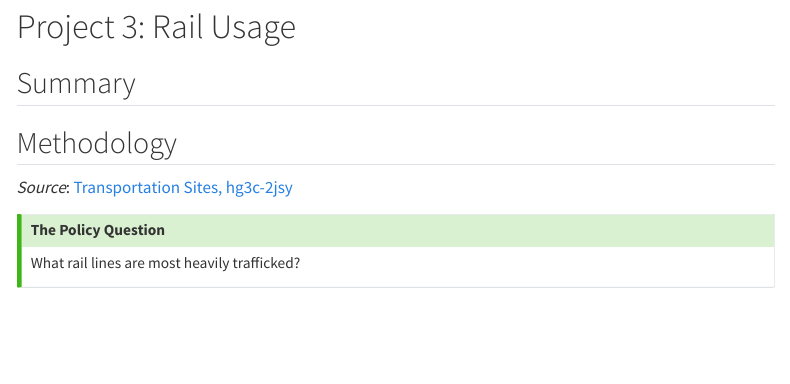
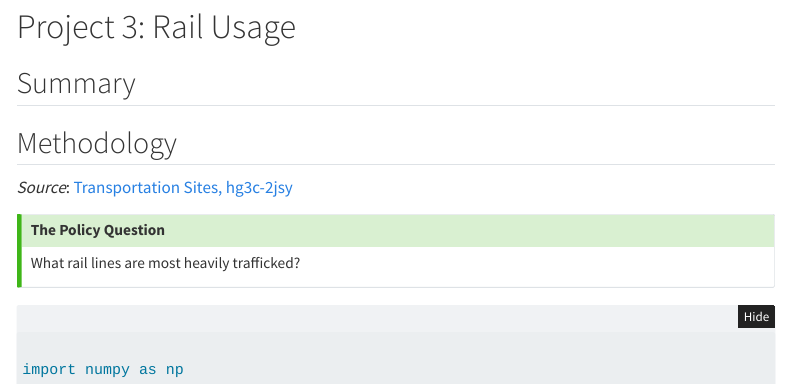
Before and after one commit to DangeloCFrancis/open_data, a Quarto document (index.qmd): the page in a window 1100 px wide, from 1100 px down. Rendered offline with R 4.5, knitr and Pandoc in place of Quarto, with nearby package versions; folded parts are opened; menus at the side of the page are left out.

Commit message:
added python block to introduce a new language into the fray

````diff
--- a/index.qmd
+++ b/index.qmd
@@ -72,3 +72,10 @@
 What rail lines are most heavily trafficked?
 
 ::::
+
+```{python}
+
+import numpy as np
+
+
+```
````
